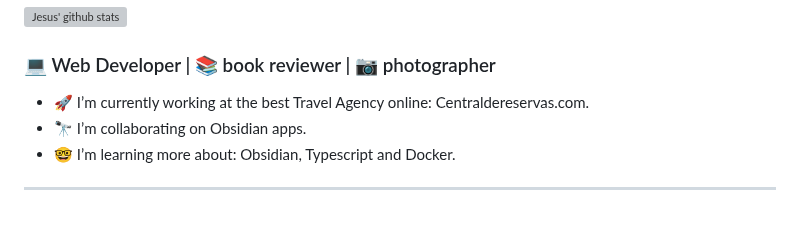
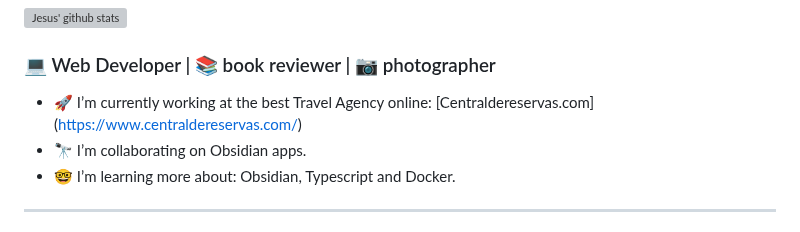
Before and after one commit to jesuserro/jesuserro, a Markdown page: README.md, the part around the change. GitHub-like rendering; grey boxes are pictures that could not be loaded.

```diff
--- a/README.md
+++ b/README.md
@@ -8,7 +8,7 @@
 
 ### 💻 Web Developer | 📚 book reviewer | 📷 photographer
 
-- 🚀 I’m currently working at the best Travel Agency online: Centraldereservas.com.
+- 🚀 I’m currently working at the best Travel Agency online: [Centraldereservas.com] (https://www.centraldereservas.com/)
 - 🔭 I’m collaborating on Obsidian apps.
 - 🤓 I’m learning more about: Obsidian, Typescript and Docker.
 
```
